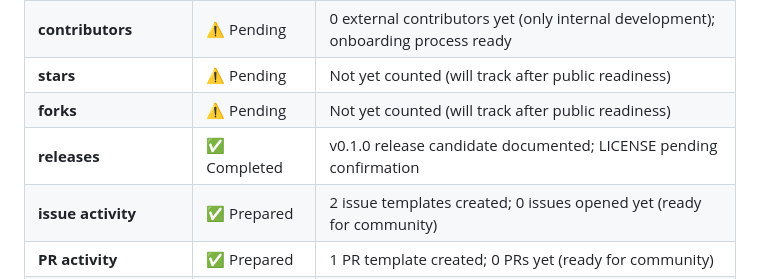
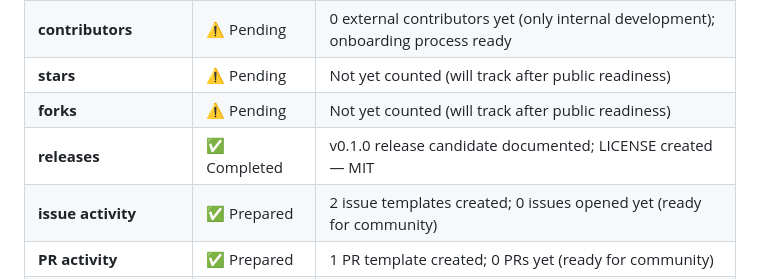
Before and after one commit to mateonunezdev/MathQuest, a Markdown page: docs/codex-oss-readiness.md, the part around the change. GitHub-like rendering.

Commit message:
docs: codex-oss-readiness - LICENSE created MIT, not pending

```diff
--- a/docs/codex-oss-readiness.md
+++ b/docs/codex-oss-readiness.md
@@ -14,7 +14,7 @@ measurable or observable.
 | **contributors** | ⚠️ Pending | 0 external contributors yet (only internal development); onboarding process ready |
 | **stars** | ⚠️ Pending | Not yet counted (will track after public readiness) |
 | **forks** | ⚠️ Pending | Not yet counted (will track after public readiness) |
-| **releases** | ✅ Completed | v0.1.0 release candidate documented; LICENSE pending confirmation |
+| **releases** | ✅ Completed | v0.1.0 release candidate documented; LICENSE created — MIT |
 | **issue activity** | ✅ Prepared | 2 issue templates created; 0 issues opened yet (ready for community) |
 | **PR activity** | ✅ Prepared | 1 PR template created; 0 PRs yet (ready for community) |
 | **school/teacher usage** | ⚠️ Observed | Game played in local testing; no classroom deployment yet (Phase 7 planned) |
```
